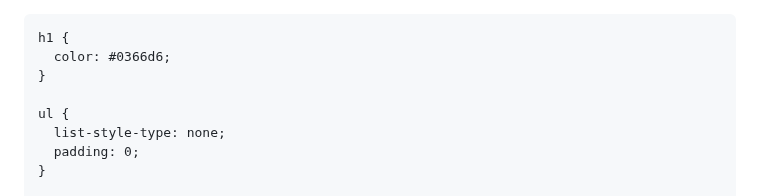
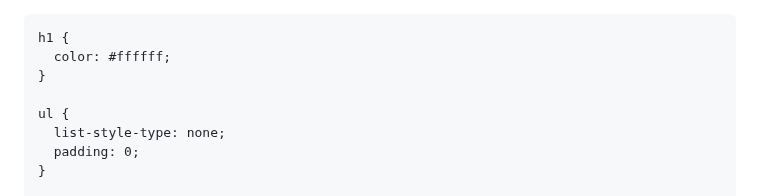
Before and after one commit to SpicyKalamares/SpicyKalamares.github.io, a Markdown page: README.md, the part around one of its changes. GitHub-like rendering.

```diff
--- a/README.md
+++ b/README.md
@@ -13,7 +13,7 @@
     }
 
     h1 {
-      color: #0366d6;
+      color: #ffffff;
     }
 
     ul {
```
Also changed, not shown: other parts of README.md (+1 -1 lines).
